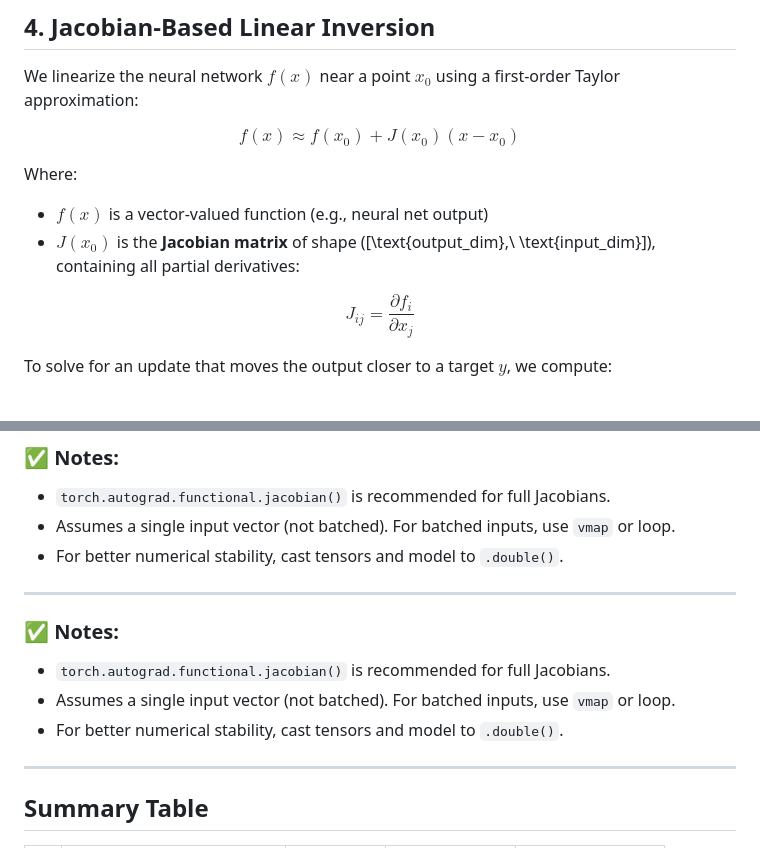
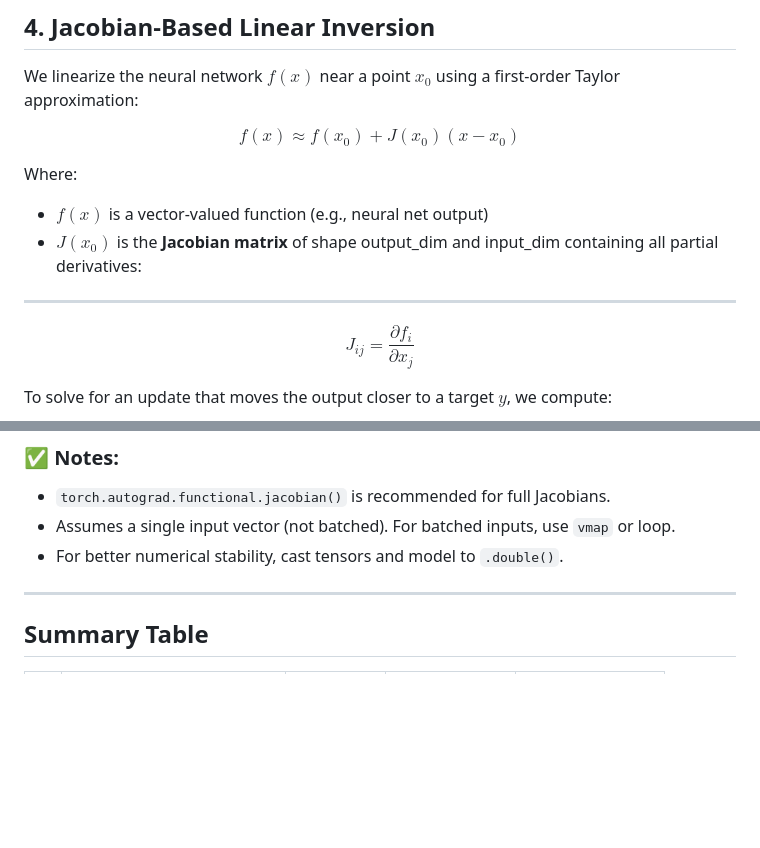
Before and after one commit to rcalix1/ConstraintsMLprediction, a Markdown page: inverseModels/README.md, 2 parts joined by grey strips. Rendered like a GitHub page; blank space fills up the shorter version.

```diff
--- a/inverseModels/README.md
+++ b/inverseModels/README.md
@@ -309,7 +309,11 @@ $$
 Where:
 
 * $f(x)$ is a vector-valued function (e.g., neural net output)
-* $J(x_0)$ is the **Jacobian matrix** of shape ([\text{output_dim},\ \text{input_dim}]), containing all partial derivatives:
+* $J(x_0)$ is the **Jacobian matrix** of shape output_dim and input_dim containing all partial derivatives:
+
+---
+
+
 
 $$
 J_{ij} = \frac{\partial f_i}{\partial x_j}
@@ -380,13 +384,7 @@ print("New f(x):", model(x_new))
 * Assumes a single input vector (not batched). For batched inputs, use `vmap` or loop.
 * For better numerical stability, cast tensors and model to `.double()`.
 
----
 
-### ✅ Notes:
-
-* `torch.autograd.functional.jacobian()` is recommended for full Jacobians.
-* Assumes a single input vector (not batched). For batched inputs, use `vmap` or loop.
-* For better numerical stability, cast tensors and model to `.double()`.
 
 ---
 
```
